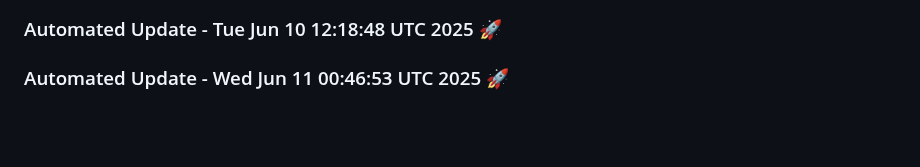
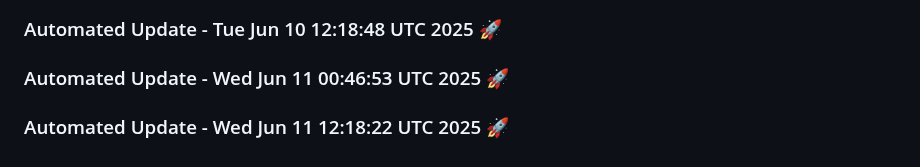
Before and after one commit to tanishq20011430/ContentGenAI, a Markdown page: README.md, the part around the change. Rendered like a GitHub page; blank space fills up the shorter version.

Commit message:
Automated daily update: Wed Jun 11 12:18:22 UTC 2025

```diff
--- a/README.md
+++ b/README.md
@@ -494,3 +494,6 @@ License
 
 
 ### Automated Update - Wed Jun 11 00:46:53 UTC 2025 🚀
+
+
+### Automated Update - Wed Jun 11 12:18:22 UTC 2025 🚀
```
